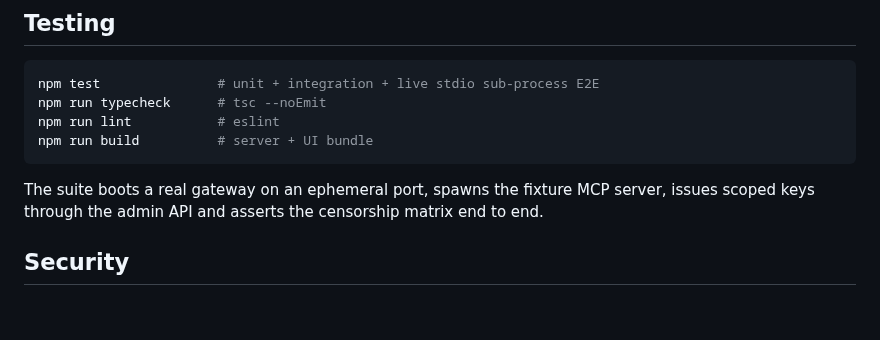
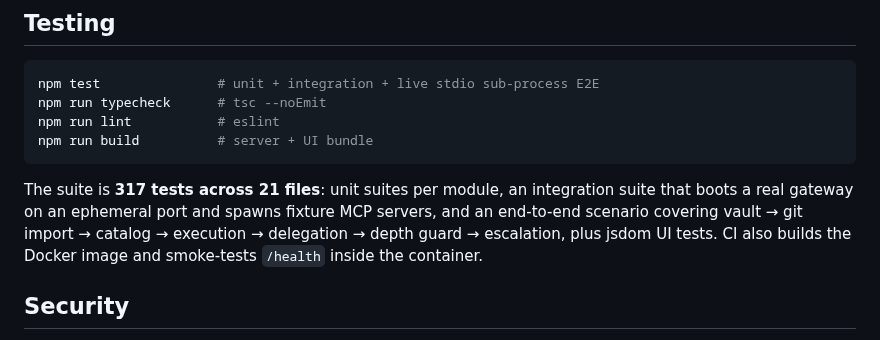
Before and after one commit to craigst/mcp-gateway, a Markdown page: README.md, the part around one of its changes. GitHub-like rendering; blank space fills up the shorter version.

````diff
--- a/README.md
+++ b/README.md
@@ -143,8 +162,10 @@ npm run lint           # eslint
 npm run build          # server + UI bundle
 ```
 
-The suite boots a real gateway on an ephemeral port, spawns the fixture MCP server,
-issues scoped keys through the admin API and asserts the censorship matrix end to end.
+The suite is **317 tests across 21 files**: unit suites per module, an integration suite that
+boots a real gateway on an ephemeral port and spawns fixture MCP servers, and an end-to-end
+scenario covering vault → git import → catalog → execution → delegation → depth guard → escalation,
+plus jsdom UI tests. CI also builds the Docker image and smoke-tests `/health` inside the container.
 
 ## Security
 
````
Also changed, not shown: other parts of README.md (+19 -0 lines), docs/screenshots/audit.png (added), docs/screenshots/catalog.png (added), docs/screenshots/dashboard.png (added), docs/screenshots/playground.png (added), docs/screenshots/rbac.png (added), 2 other files.
